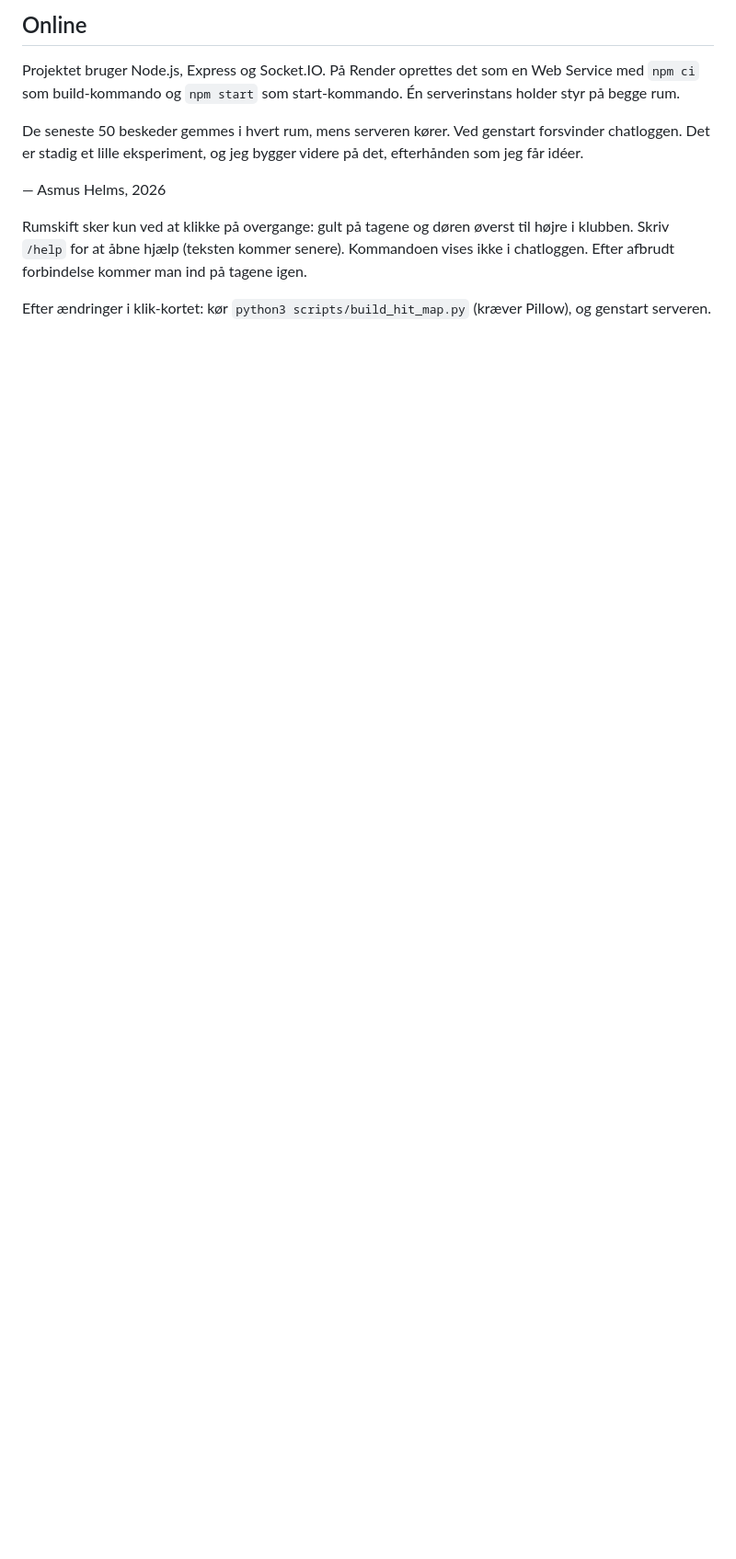
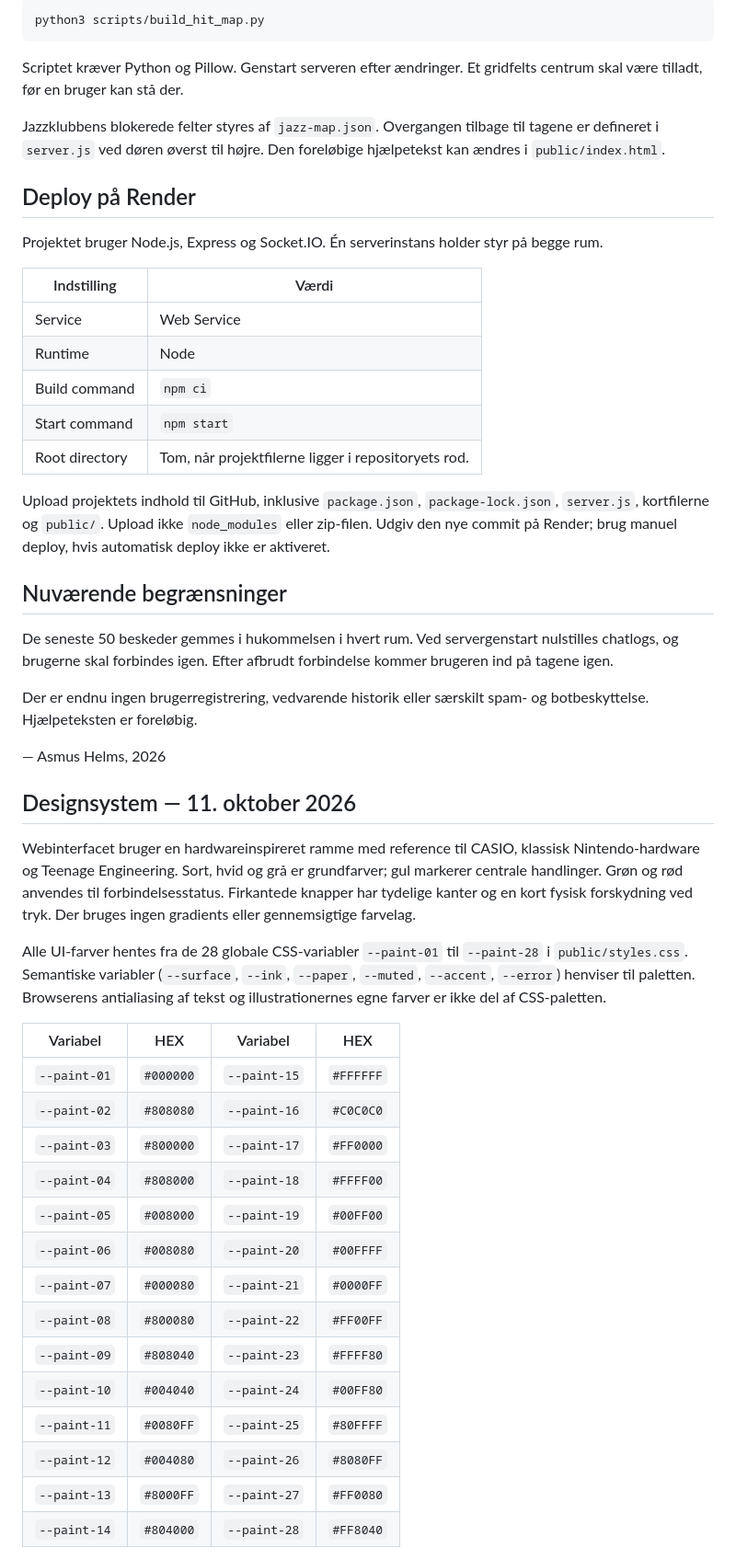
Before and after one commit to AsmusHelms/tagchat, a Markdown page: README.md, the part around one of its changes. Shown at 92% size. Drawn GitHub-style; blank space fills up the shorter version.

````diff
--- a/README.md
+++ b/README.md
@@ -48,12 +71,55 @@ Serveren bruger `rooftops-hit-map.json`, som er genereret fra klik-kortet. Hvis
 
-## Online
+```bash
+python3 scripts/build_hit_map.py
+```
 
-Projektet bruger Node.js, Express og Socket.IO. På Render oprettes det som en Web Service med `npm ci` som build-kommando og `npm start` som start-kommando. Én serverinstans holder styr på begge rum.
+Scriptet kræver Python og Pillow. Genstart serveren efter ændringer. Et gridfelts centrum skal være tilladt, før en bruger kan stå der.
 
-De seneste 50 beskeder gemmes i hvert rum, mens serveren kører. Ved genstart forsvinder chatloggen. Det er stadig et lille eksperiment, og jeg bygger videre på det, efterhånden som jeg får idéer.
+Jazzklubbens blokerede felter styres af `jazz-map.json`. Overgangen tilbage til tagene er defineret i `server.js` ved døren øverst til højre. Den foreløbige hjælpetekst kan ændres i `public/index.html`.
+
+## Deploy på Render
+
+Projektet bruger Node.js, Express og Socket.IO. Én serverinstans holder styr på begge rum.
+
+| Indstilling | Værdi |
+| --- | --- |
+| Service | Web Service |
+| Runtime | Node |
+| Build command | `npm ci` |
+| Start command | `npm start` |
+| Root directory | Tom, når projektfilerne ligger i repositoryets rod. |
+
+Upload projektets indhold til GitHub, inklusive `package.json`, `package-lock.json`, `server.js`, kortfilerne og `public/`. Upload ikke `node_modules` eller zip-filen. Udgiv den nye commit på Render; brug manuel deploy, hvis automatisk deploy ikke er aktiveret.
+
+## Nuværende begrænsninger
+
+De seneste 50 beskeder gemmes i hukommelsen i hvert rum. Ved servergenstart nulstilles chatlogs, og brugerne skal forbindes igen. Efter afbrudt forbindelse kommer brugeren ind på tagene igen.
+
+Der er endnu ingen brugerregistrering, vedvarende historik eller særskilt spam- og botbeskyttelse. Hjælpeteksten er foreløbig.
 
 — Asmus Helms, 2026
 
-Rumskift sker kun ved at klikke på overgange: gult på tagene og døren øverst til højre i klubben. Skriv `/help` for at åbne hjælp (teksten kommer senere). Kommandoen vises ikke i chatloggen. Efter afbrudt forbindelse kommer man ind på tagene igen.
 
-Efter ændringer i klik-kortet: kør `python3 scripts/build_hit_map.py` (kræver Pillow), og genstart serveren.
+## Designsystem — 11. oktober 2026
+
+Webinterfacet bruger en hardwareinspireret ramme med reference til CASIO, klassisk Nintendo-hardware og Teenage Engineering. Sort, hvid og grå er grundfarver; gul markerer centrale handlinger. Grøn og rød anvendes til forbindelsesstatus. Firkantede knapper har tydelige kanter og en kort fysisk forskydning ved tryk. Der bruges ingen gradients eller gennemsigtige farvelag.
+
+Alle UI-farver hentes fra de 28 globale CSS-variabler `--paint-01` til `--paint-28` i `public/styles.css`. Semantiske variabler (`--surface`, `--ink`, `--paper`, `--muted`, `--accent`, `--error`) henviser til paletten. Browserens antialiasing af tekst og illustrationernes egne farver er ikke del af CSS-paletten.
+
+| Variabel | HEX | Variabel | HEX |
+| --- | --- | --- | --- |
+| `--paint-01` | `#000000` | `--paint-15` | `#FFFFFF` |
+| `--paint-02` | `#808080` | `--paint-16` | `#C0C0C0` |
+| `--paint-03` | `#800000` | `--paint-17` | `#FF0000` |
+| `--paint-04` | `#808000` | `--paint-18` | `#FFFF00` |
+| `--paint-05` | `#008000` | `--paint-19` | `#00FF00` |
+| `--paint-06` | `#008080` | `--paint-20` | `#00FFFF` |
+| `--paint-07` | `#000080` | `--paint-21` | `#0000FF` |
+| `--paint-08` | `#800080` | `--paint-22` | `#FF00FF` |
+| `--paint-09` | `#808040` | `--paint-23` | `#FFFF80` |
+| `--paint-10` | `#004040` | `--paint-24` | `#00FF80` |
+| `--paint-11` | `#0080FF` | `--paint-25` | `#80FFFF` |
+| `--paint-12` | `#004080` | `--paint-26` | `#8080FF` |
+| `--paint-13` | `#8000FF` | `--paint-27` | `#FF0080` |
+| `--paint-14` | `#804000` | `--paint-28` | `#FF8040` |
+
````
Also changed, not shown: other parts of README.md (+45 -17 lines).
